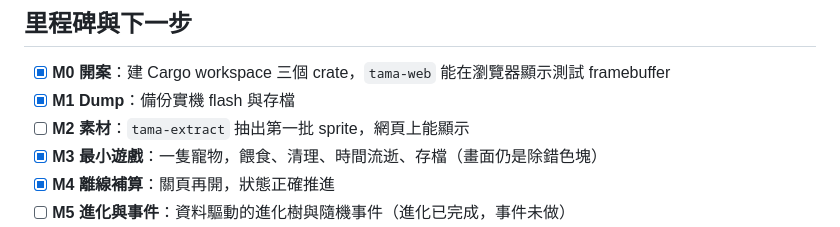
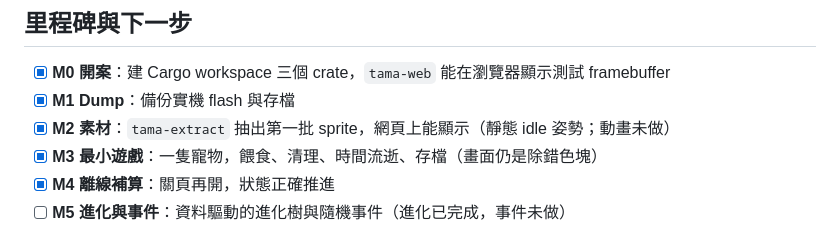
Before and after one commit to Pr0gCat/tama-paradise, a Markdown page: Tamagotchi Paradise Rust 重製計畫.md, the part around the change. Rendered like a GitHub page.

Commit message:
Mark M2 done in plan
Co-Authored-By: Claude Opus 5.5 <noreply@anthropic.com>

```diff
--- a/Tamagotchi Paradise Rust 重製計畫.md
+++ b/Tamagotchi Paradise Rust 重製計畫.md
@@ -66,7 +66,7 @@ Paradise 是 2025 年 7 月上市，主控為 Sonix SNC73410，雙核心 ARM Cor
 
 - [x] **M0 開案**：建 Cargo workspace 三個 crate，`tama-web` 能在瀏覽器顯示測試 framebuffer
 - [x] **M1 Dump**：備份實機 flash 與存檔
-- [ ] **M2 素材**：`tama-extract` 抽出第一批 sprite，網頁上能顯示
+- [x] **M2 素材**：`tama-extract` 抽出第一批 sprite，網頁上能顯示（靜態 idle 姿勢；動畫未做）
 - [x] **M3 最小遊戲**：一隻寵物，餵食、清理、時間流逝、存檔（畫面仍是除錯色塊）
 - [x] **M4 離線補算**：關頁再開，狀態正確推進
 - [ ] **M5 進化與事件**：資料驅動的進化樹與隨機事件（進化已完成，事件未做）
```
